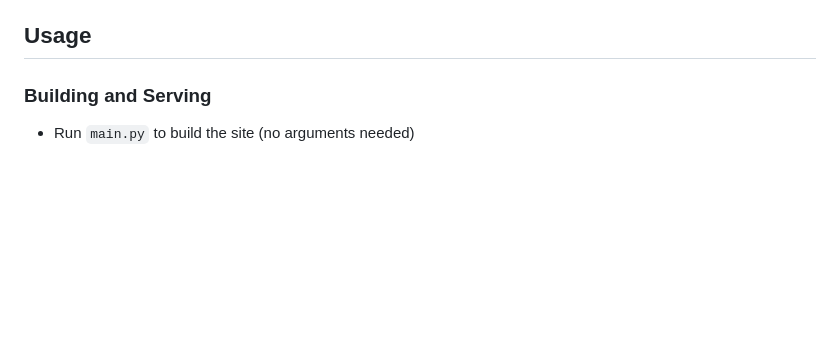
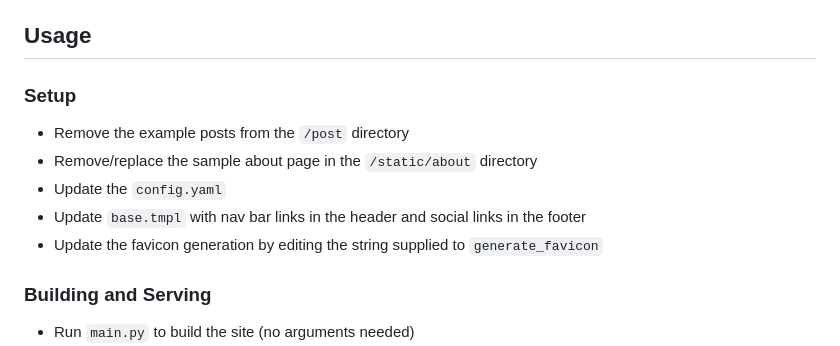
Before and after one commit to roger-that-dev/nerd-athletic-blog, a Markdown page: README.md, the part around the change. Rendered like a GitHub page; blank space fills up the shorter version.

Commit message:
Enhance README with setup instructions for new users
- Added a new section detailing the setup process for the blog.
- Included steps for removing example posts, updating the about page, and configuring the site settings.

```diff
--- a/README.md
+++ b/README.md
@@ -44,6 +44,14 @@ Key dependencies:
 - `Pillow` - For image processing
 
 ## Usage
+
+### Setup
+
+- Remove the example posts from the `/post` directory
+- Remove/replace the sample about page in the `/static/about` directory
+- Update the `config.yaml`
+- Update `base.tmpl` with nav bar links in the header and social links in the footer
+- Update the favicon generation by editing the string supplied to `generate_favicon`
 
 ### Building and Serving
 
```
